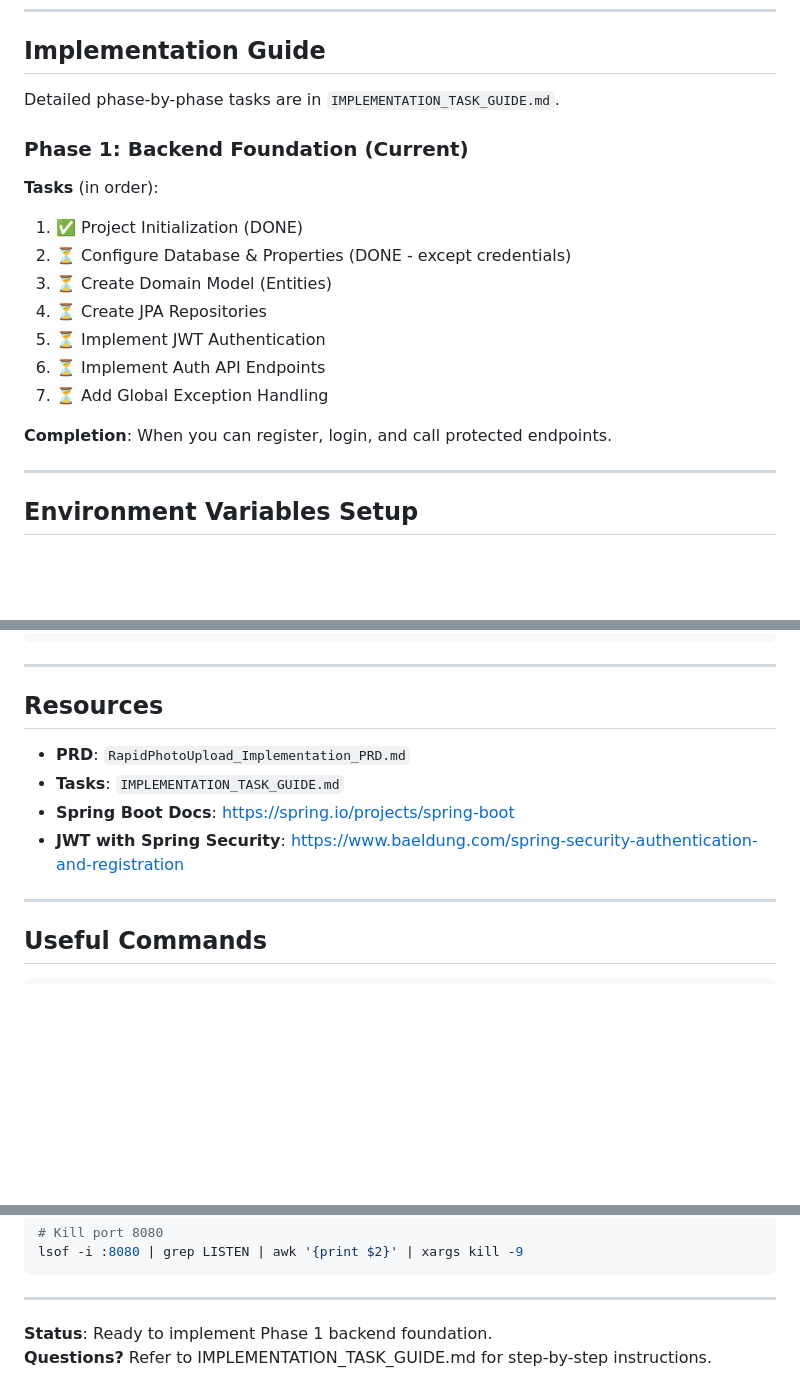
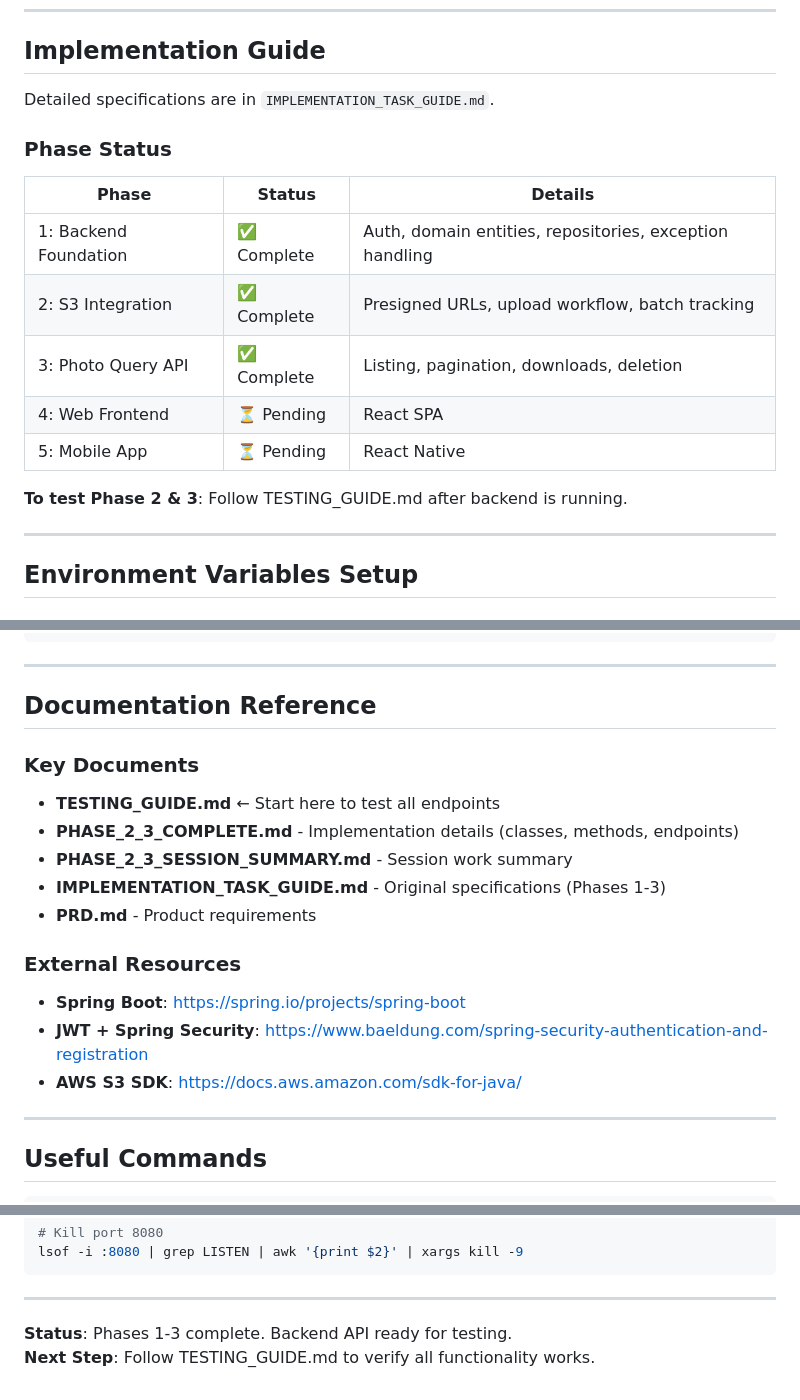
Before and after one commit to adamisom/rapid-photo-upload, a Markdown page: docs/QUICK_START.md, 3 parts joined by grey strips. Drawn GitHub-style; blank space fills up the shorter version.

```diff
--- a/docs/QUICK_START.md
+++ b/docs/QUICK_START.md
@@ -130,20 +158,19 @@ curl -H "Authorization: Bearer $TOKEN" \
 
 ## Implementation Guide
 
-Detailed phase-by-phase tasks are in `IMPLEMENTATION_TASK_GUIDE.md`.
+Detailed specifications are in `IMPLEMENTATION_TASK_GUIDE.md`.
 
-### Phase 1: Backend Foundation (Current)
+### Phase Status
 
-**Tasks** (in order):
-1. ✅ Project Initialization (DONE)
-2. ⏳ Configure Database & Properties (DONE - except credentials)
-3. ⏳ Create Domain Model (Entities)
-4. ⏳ Create JPA Repositories
-5. ⏳ Implement JWT Authentication
-6. ⏳ Implement Auth API Endpoints
-7. ⏳ Add Global Exception Handling
+| Phase | Status | Details |
+|-------|--------|---------|
+| 1: Backend Foundation | ✅ Complete | Auth, domain entities, repositories, exception handling |
+| 2: S3 Integration | ✅ Complete | Presigned URLs, upload workflow, batch tracking |
+| 3: Photo Query API | ✅ Complete | Listing, pagination, downloads, deletion |
+| 4: Web Frontend | ⏳ Pending | React SPA |
+| 5: Mobile App | ⏳ Pending | React Native |
 
-**Completion**: When you can register, login, and call protected endpoints.
+**To test Phase 2 & 3**: Follow TESTING_GUIDE.md after backend is running.
 
 ---
 
@@ -365,12 +392,19 @@ curl -H "Authorization: Bearer $TOKEN" \
 
 ---
 
-## Resources
+## Documentation Reference
 
-- **PRD**: `RapidPhotoUpload_Implementation_PRD.md`
-- **Tasks**: `IMPLEMENTATION_TASK_GUIDE.md`
-- **Spring Boot Docs**: https://spring.io/projects/spring-boot
-- **JWT with Spring Security**: https://www.baeldung.com/spring-security-authentication-and-registration
+### Key Documents
+- **TESTING_GUIDE.md** ← Start here to test all endpoints
+- **PHASE_2_3_COMPLETE.md** - Implementation details (classes, methods, endpoints)
+- **PHASE_2_3_SESSION_SUMMARY.md** - Session work summary
+- **IMPLEMENTATION_TASK_GUIDE.md** - Original specifications (Phases 1-3)
+- **PRD.md** - Product requirements
+
+### External Resources
+- **Spring Boot**: https://spring.io/projects/spring-boot
+- **JWT + Spring Security**: https://www.baeldung.com/spring-security-authentication-and-registration
+- **AWS S3 SDK**: https://docs.aws.amazon.com/sdk-for-java/
 
 ---
 
@@ -393,5 +427,5 @@ lsof -i :8080 | grep LISTEN | awk '{print $2}' | xargs kill -9
 
 ---
 
-**Status**: Ready to implement Phase 1 backend foundation.
-**Questions?** Refer to IMPLEMENTATION_TASK_GUIDE.md for step-by-step instructions.
+**Status**: Phases 1-3 complete. Backend API ready for testing.
+**Next Step**: Follow TESTING_GUIDE.md to verify all functionality works.
```
Also changed, not shown: other parts of docs/QUICK_START.md (+41 -13 lines).
